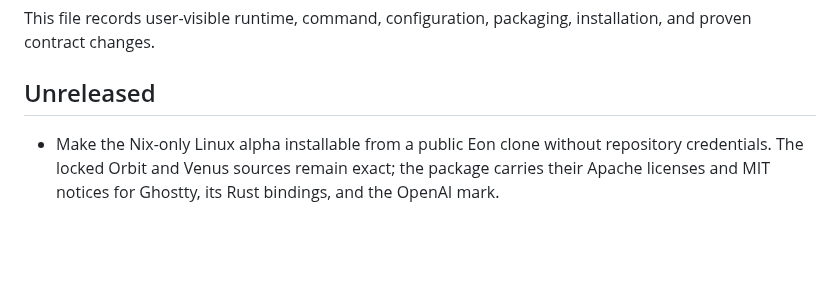
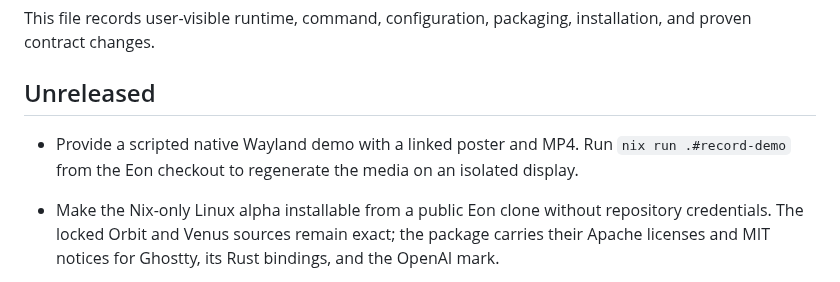
Before and after one commit to Yazelix/eon, a Markdown page: CHANGELOG.md, the part around the change. Rendered like a GitHub page; blank space fills up the shorter version.

```diff
--- a/CHANGELOG.md
+++ b/CHANGELOG.md
@@ -4,6 +4,10 @@ This file records user-visible runtime, command, configuration, packaging,
 installation, and proven contract changes.
 
 ## Unreleased
+
+- Provide a scripted native Wayland demo with a linked poster and MP4. Run
+  `nix run .#record-demo` from the Eon checkout to regenerate the media on an
+  isolated display.
 
 - Make the Nix-only Linux alpha installable from a public Eon clone without
   repository credentials. The locked Orbit and Venus sources remain exact;
```
Also changed, not shown: README.md (+13 -5 lines), assets/demo/eon-demo.png (added), 5 other files.
